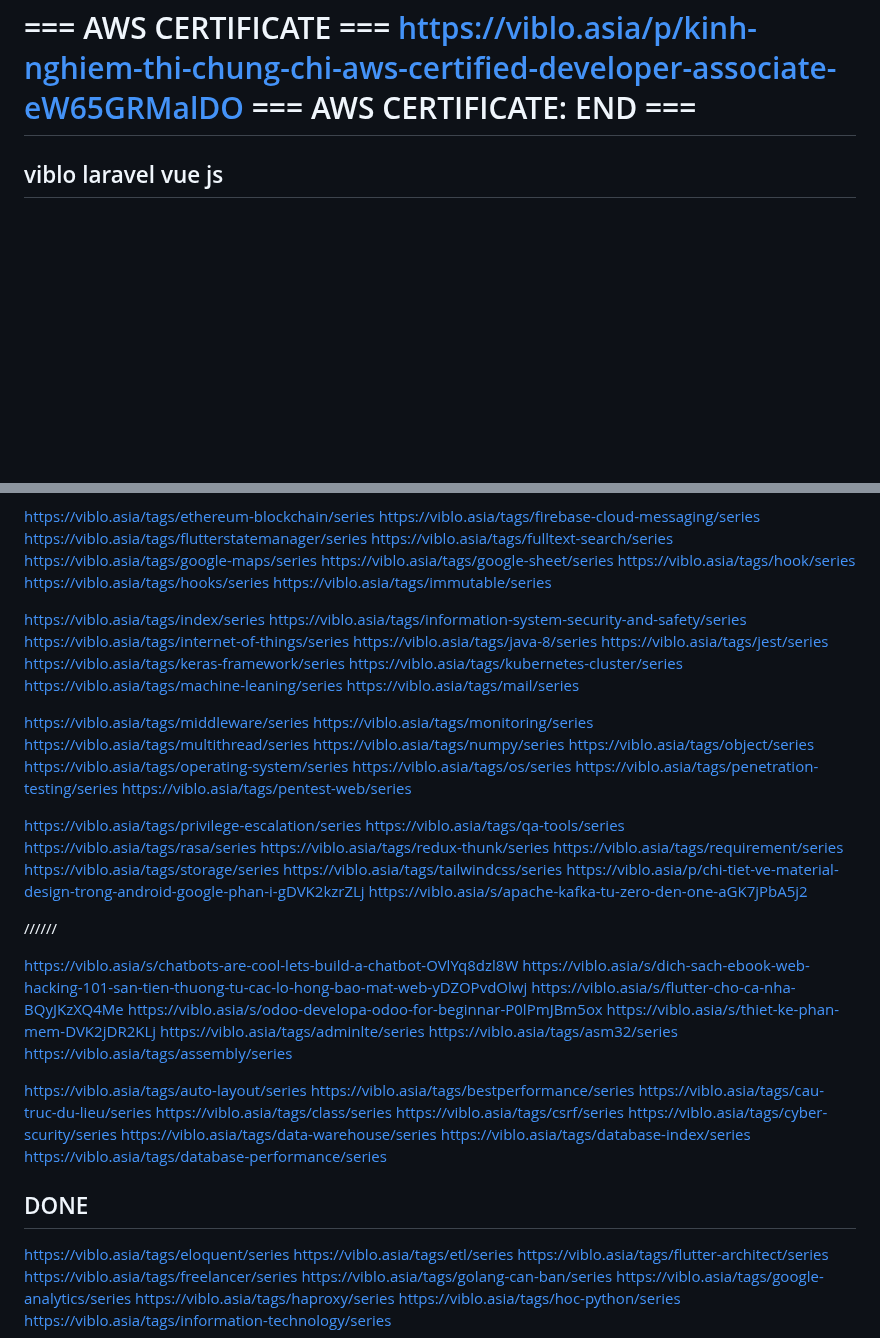
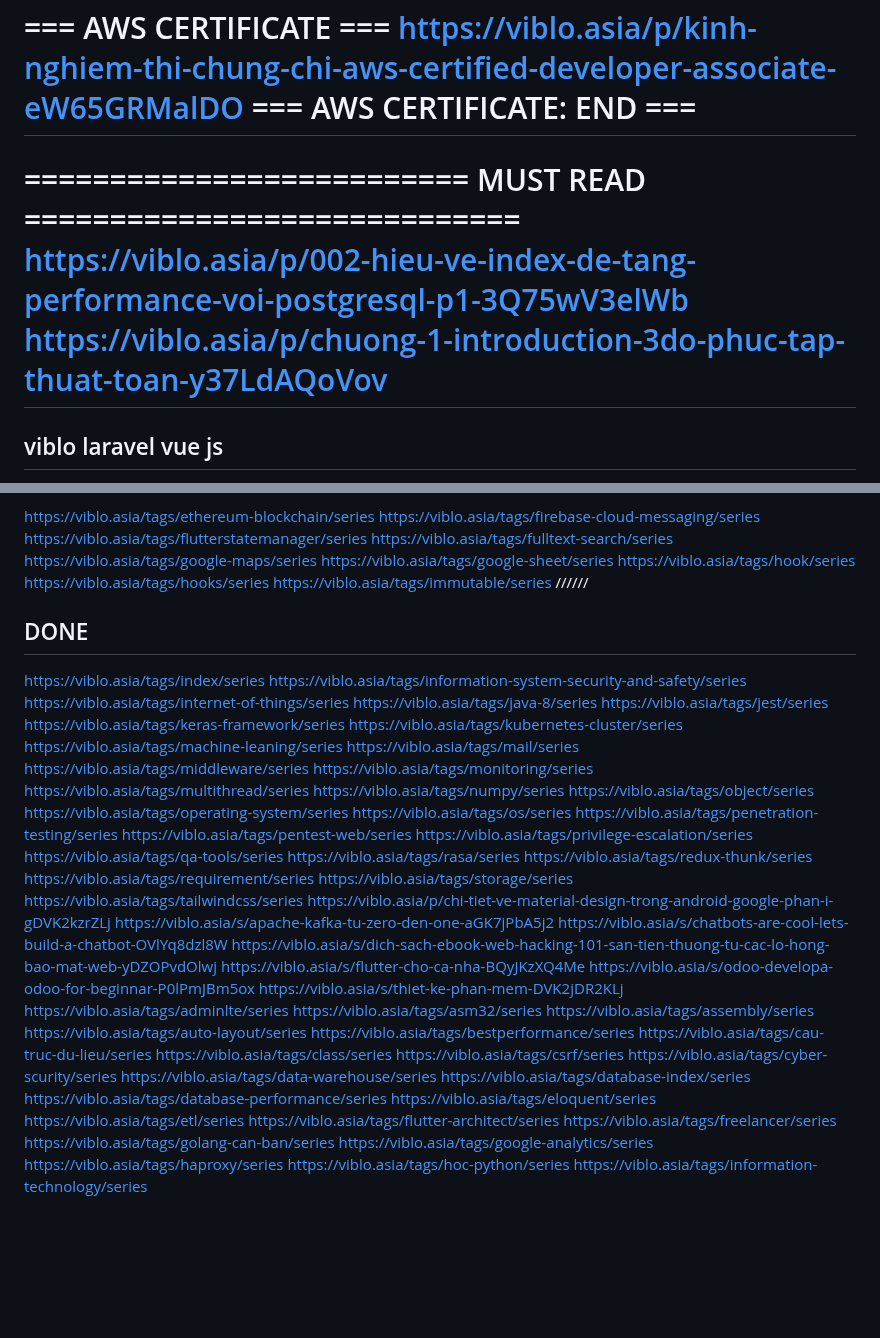
Before and after one commit to Dat0318/roadmap_sh_node, a Markdown page: free_code_camp/doc/need_read.md, 2 parts joined by grey strips. Rendered like a GitHub page; blank space fills up the shorter version.

```diff
--- a/free_code_camp/doc/need_read.md
+++ b/free_code_camp/doc/need_read.md
@@ -55,6 +55,11 @@ https://viblo.asia/p/flutter-dependency-injection-trong-flutter-924lJGe65PM
 https://viblo.asia/p/kinh-nghiem-thi-chung-chi-aws-certified-developer-associate-eW65GRMalDO
 === AWS CERTIFICATE: END ===
 =======================================================
+
+========================== MUST READ =============================
+https://viblo.asia/p/002-hieu-ve-index-de-tang-performance-voi-postgresql-p1-3Q75wV3elWb
+https://viblo.asia/p/chuong-1-introduction-3do-phuc-tap-thuat-toan-y37LdAQoVov
+==================================================================
 
 ## viblo laravel vue js
 
@@ -299,6 +304,9 @@ https://viblo.asia/tags/google-sheet/series
 https://viblo.asia/tags/hook/series
 https://viblo.asia/tags/hooks/series
 https://viblo.asia/tags/immutable/series
+//////
+
+## DONE
 
 https://viblo.asia/tags/index/series
 https://viblo.asia/tags/information-system-security-and-safety/series
@@ -309,7 +317,6 @@ https://viblo.asia/tags/keras-framework/series
 https://viblo.asia/tags/kubernetes-cluster/series
 https://viblo.asia/tags/machine-leaning/series
 https://viblo.asia/tags/mail/series
-
 https://viblo.asia/tags/middleware/series
 https://viblo.asia/tags/monitoring/series
 https://viblo.asia/tags/multithread/series
@@ -319,7 +326,6 @@ https://viblo.asia/tags/operating-system/series
 https://viblo.asia/tags/os/series
 https://viblo.asia/tags/penetration-testing/series
 https://viblo.asia/tags/pentest-web/series
-
 https://viblo.asia/tags/privilege-escalation/series
 https://viblo.asia/tags/qa-tools/series
 https://viblo.asia/tags/rasa/series
@@ -329,9 +335,6 @@ https://viblo.asia/tags/storage/series
 https://viblo.asia/tags/tailwindcss/series
 https://viblo.asia/p/chi-tiet-ve-material-design-trong-android-google-phan-i-gDVK2kzrZLj
 https://viblo.asia/s/apache-kafka-tu-zero-den-one-aGK7jPbA5j2
-
-//////
-
 https://viblo.asia/s/chatbots-are-cool-lets-build-a-chatbot-OVlYq8dzl8W
 https://viblo.asia/s/dich-sach-ebook-web-hacking-101-san-tien-thuong-tu-cac-lo-hong-bao-mat-web-yDZOPvdOlwj
 https://viblo.asia/s/flutter-cho-ca-nha-BQyJKzXQ4Me
@@ -340,7 +343,6 @@ https://viblo.asia/s/thiet-ke-phan-mem-DVK2jDR2KLj
 https://viblo.asia/tags/adminlte/series
 https://viblo.asia/tags/asm32/series
 https://viblo.asia/tags/assembly/series
-
 https://viblo.asia/tags/auto-layout/series
 https://viblo.asia/tags/bestperformance/series
 https://viblo.asia/tags/cau-truc-du-lieu/series
@@ -350,9 +352,6 @@ https://viblo.asia/tags/cyber-scurity/series
 https://viblo.asia/tags/data-warehouse/series
 https://viblo.asia/tags/database-index/series
 https://viblo.asia/tags/database-performance/series
-
-## DONE
-
 https://viblo.asia/tags/eloquent/series
 https://viblo.asia/tags/etl/series
 https://viblo.asia/tags/flutter-architect/series
```
